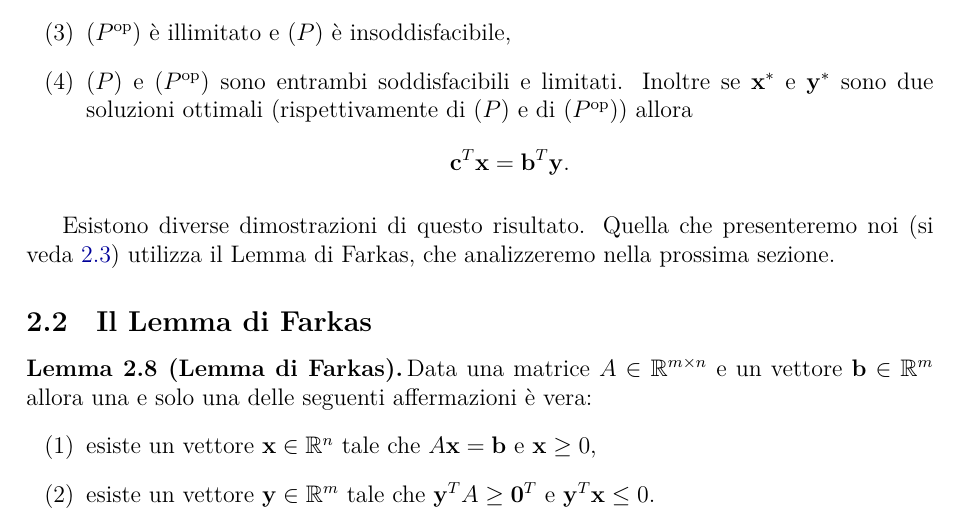
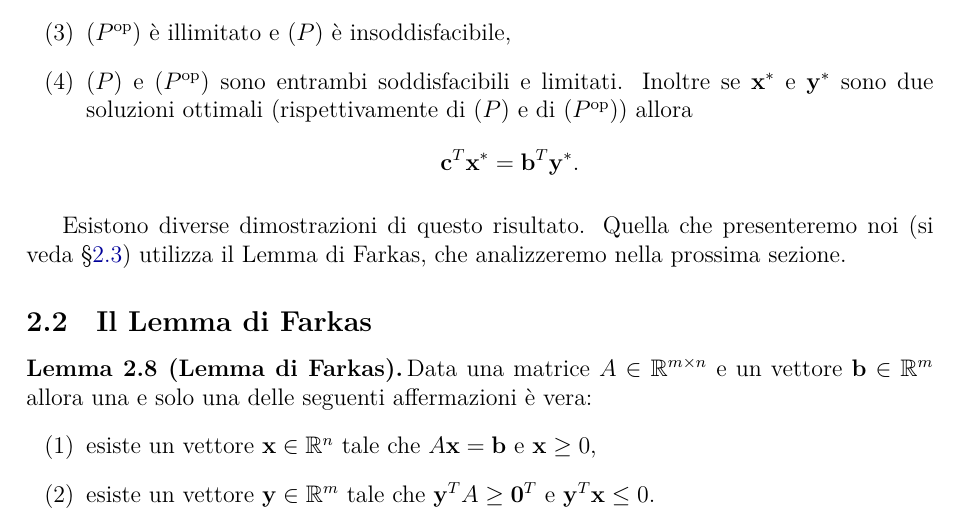
Before and after one commit to gRastello/farkas, a LaTeX document (main.tex): part of page 6 of 7, cut so that both start at the same text. Compiled offline with XeLaTeX.

Commit message:
Fix some typos

```diff
--- a/main.tex
+++ b/main.tex
@@ -335,12 +335,12 @@ Concludiamo la sezione con un esempio di applicazione dei problemi lineari all'a
   \item \((\dual{P})\) è illimitato e \((P)\) è insoddisfacibile,
   \item \((P)\) e \((\dual{P})\) sono entrambi soddisfacibili e limitati.
     Inoltre se \(\mathbf{x}^*\) e \(\mathbf{y}^*\) sono due soluzioni ottimali (rispettivamente di \((P)\) e di \((\dual{P})\)) allora
-    \[\mathbf{c}^T\mathbf{x} = \mathbf{b}^T\mathbf{y}.\]
+    \[\mathbf{c}^T\mathbf{x}^* = \mathbf{b}^T\mathbf{y}^*.\]
   \end{enumerate}
 \end{theorem}
 
 Esistono diverse dimostrazioni di questo risultato.
-Quella che presenteremo noi (si veda \ref{subsec:dim_dualità}) utilizza il Lemma di Farkas, che analizzeremo nella prossima sezione.
+Quella che presenteremo noi (si veda \S\ref{subsec:dim_dualità}) utilizza il Lemma di Farkas, che analizzeremo nella prossima sezione.
 
 \subsection{Il Lemma di Farkas}
 \label{subsec:lemma_di_farkas}
```
Also changed, not shown: 1 other file.
